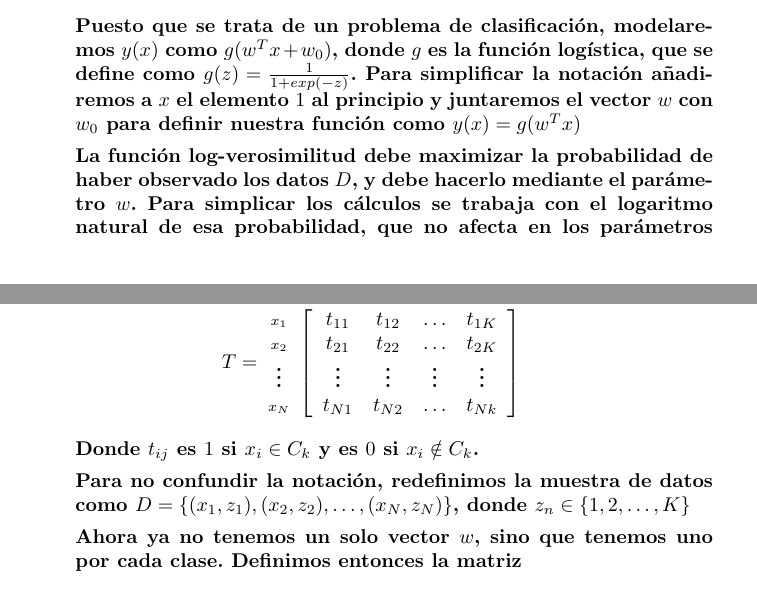
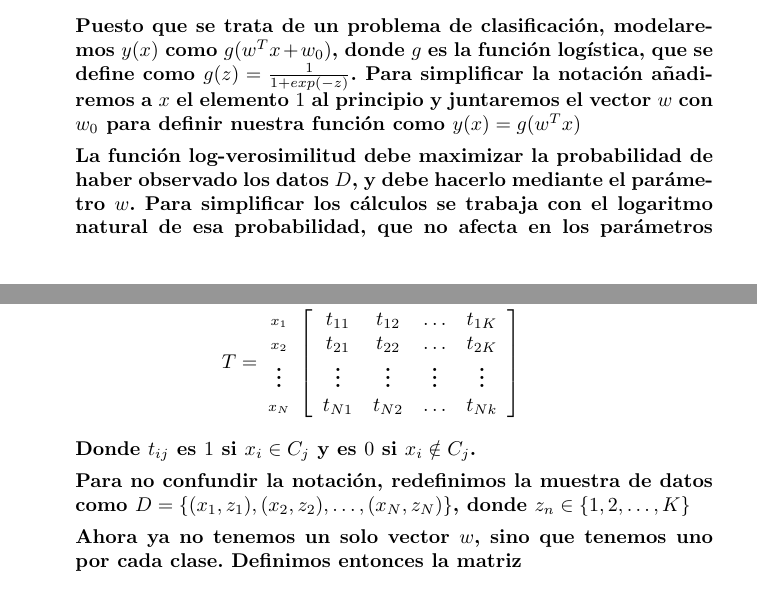
Before and after one commit to ribes96/Problemas-APA, a LaTeX document (Lista4/P2/prob.tex): two parts of pages 1 and 2 of 3, joined at a grey line, cut so that both start at the same text. Compiled offline with pdfLaTeX.

Commit message:
Corregidos typos en P2L4

```diff
--- a/Lista4/P2/prob.tex
+++ b/Lista4/P2/prob.tex
@@ -54,7 +54,7 @@ distribució de Bernoulli, la qual cosa permet d'obtenir una funció d'error amb
 
        % En nuestro caso queremos modelar $y(x_i)$ como $w^Tx_i + w_0$. Para simplificar la notación añadiremos a $x_i$ el elemento $1$ al principio y juntaremos el vector $w$ con $w_0$ para definir nuestra función como $y(x_i) = w^Tx_i$
 
-       La función log-verosimilitud debe maximizar la probabilidad de haber observado los datos $D$, y debe hacerlo mediante el parámetro $w$. Para simplicar los cálculos se trabaja con el logaritmo natural de esa probabilidad, que no afecta en los parámetros que la maximizan. De este modo podemos definir la función log-verosimilitud como:
+       La función log-verosimilitud debe maximizar la probabilidad de haber observado los datos $D$, y debe hacerlo mediante el parámetro $w$. Para simplificar los cálculos se trabaja con el logaritmo natural de esa probabilidad, que no afecta en los parámetros que la maximizan. De este modo podemos definir la función log-verosimilitud como:
 
        % Definiremos la función log-verosimilitud de manera que dependa de $w$, e intentaremos maximizar esa verosimilitud.
        %
@@ -156,7 +156,7 @@ distribució de Bernoulli, la qual cosa permet d'obtenir una funció d'error amb
          x_N & t_{N1} & t_{N2} & \hdots & t_{Nk} } \qquad
        \end{equation*}
 
-       Donde $t_{ij}$ es $1$ si $x_i \in C_k$ y es $0$ si $x_i \notin C_k$.
+       Donde $t_{ij}$ es $1$ si $x_i \in C_j$ y es $0$ si $x_i \notin C_j$.
 
        Para no confundir la notación, redefinimos la muestra de datos como $D = \{(x_1, z_1), (x_2, z_2), \dots, (x_N, z_N)\}$, donde $z_n \in \{1,2,\dots,K\}$
 
```
Also changed, not shown: Lista4/P2/prob.pdf. Lines whose indentation alone changed are shown as unchanged.
